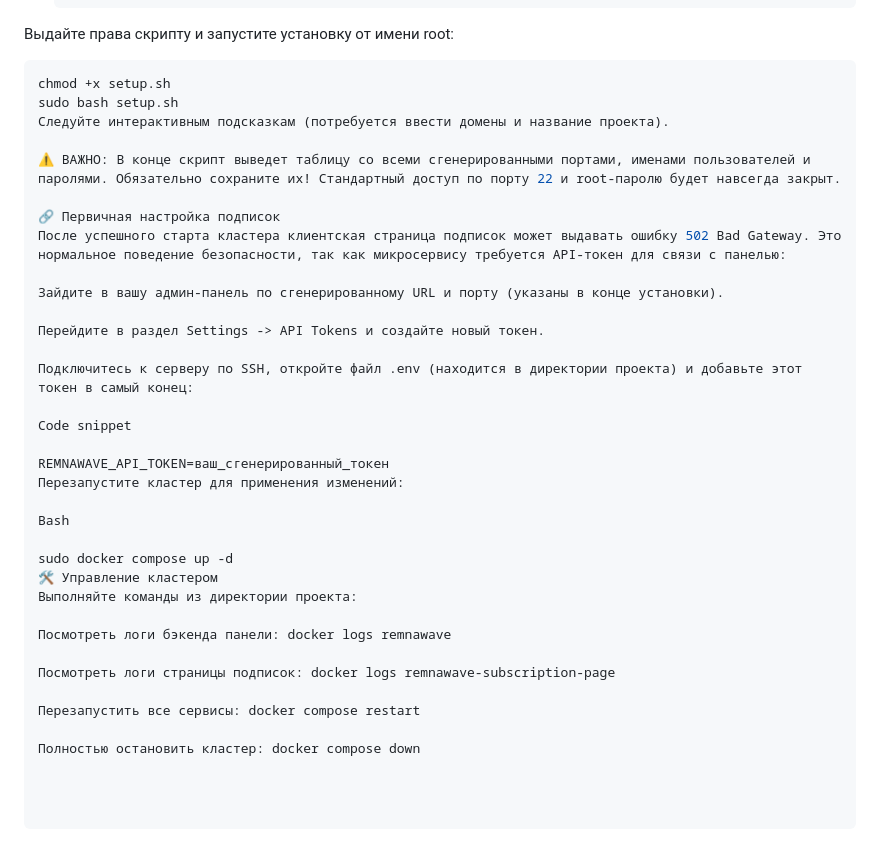
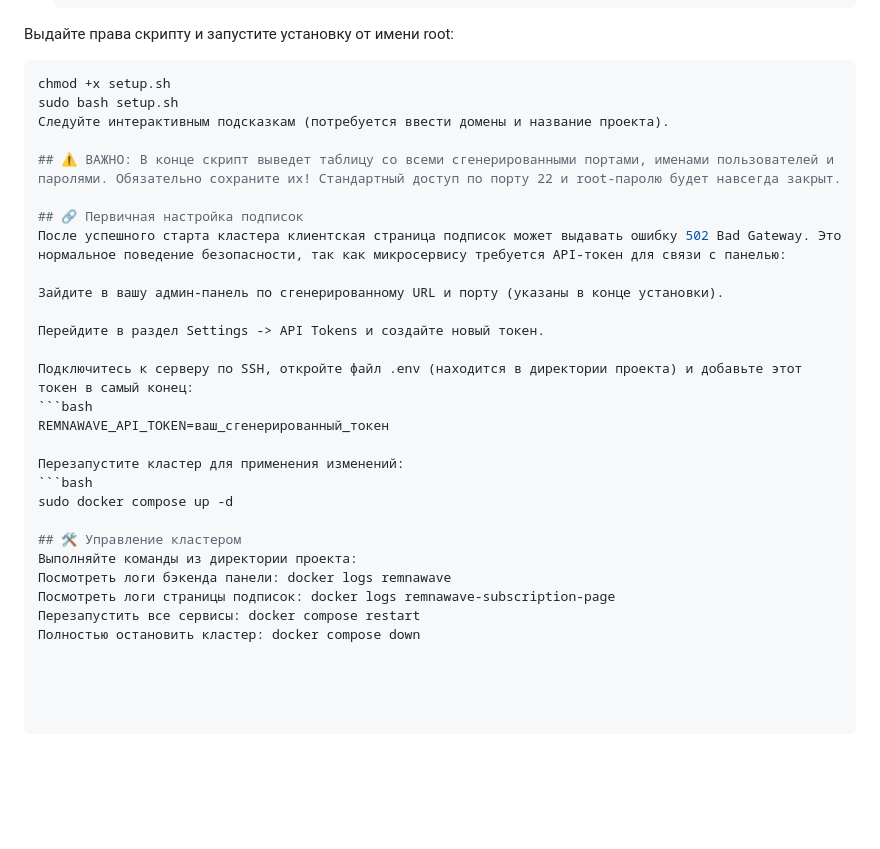
Before and after one commit to ziz6956/MOVIJA-Project-RW, a Markdown page: README.md, the part around the change. GitHub-like rendering; blank space fills up the shorter version.

Commit message:
Update README with project details and instructions

````diff
--- a/README.md
+++ b/README.md
@@ -33,9 +33,9 @@
    sudo bash setup.sh
 Следуйте интерактивным подсказкам (потребуется ввести домены и название проекта).
 
-⚠️ ВАЖНО: В конце скрипт выведет таблицу со всеми сгенерированными портами, именами пользователей и паролями. Обязательно сохраните их! Стандартный доступ по порту 22 и root-паролю будет навсегда закрыт.
+## ⚠️ ВАЖНО: В конце скрипт выведет таблицу со всеми сгенерированными портами, именами пользователей и паролями. Обязательно сохраните их! Стандартный доступ по порту 22 и root-паролю будет навсегда закрыт.
 
-🔗 Первичная настройка подписок
+## 🔗 Первичная настройка подписок
 После успешного старта кластера клиентская страница подписок может выдавать ошибку 502 Bad Gateway. Это нормальное поведение безопасности, так как микросервису требуется API-токен для связи с панелью:
 
 Зайдите в вашу админ-панель по сгенерированному URL и порту (указаны в конце установки).
@@ -43,22 +43,16 @@
 Перейдите в раздел Settings -> API Tokens и создайте новый токен.
 
 Подключитесь к серверу по SSH, откройте файл .env (находится в директории проекта) и добавьте этот токен в самый конец:
+   ```bash
+   REMNAWAVE_API_TOKEN=ваш_сгенерированный_токен
 
-Code snippet
+Перезапустите кластер для применения изменений:
+   ```bash
+   sudo docker compose up -d
 
-REMNAWAVE_API_TOKEN=ваш_сгенерированный_токен
-Перезапустите кластер для применения изменений:
-
-Bash
-
-sudo docker compose up -d
-🛠 Управление кластером
+## 🛠 Управление кластером
 Выполняйте команды из директории проекта:
-
 Посмотреть логи бэкенда панели: docker logs remnawave
-
 Посмотреть логи страницы подписок: docker logs remnawave-subscription-page
-
 Перезапустить все сервисы: docker compose restart
-
 Полностью остановить кластер: docker compose down
````
